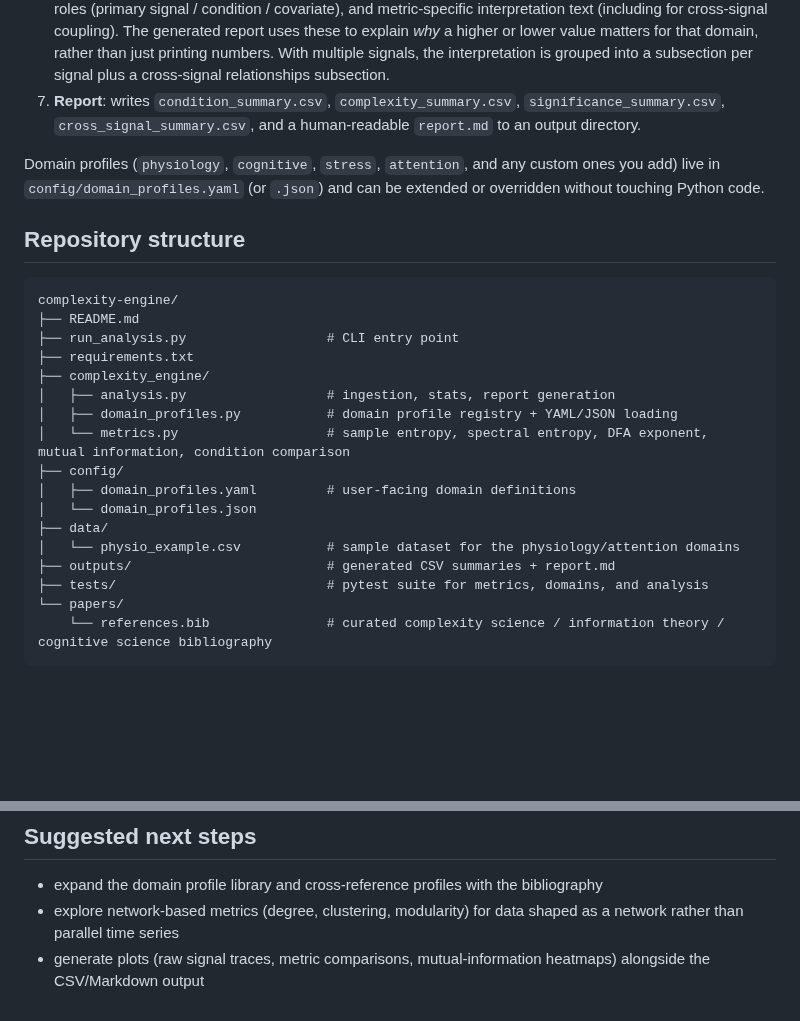
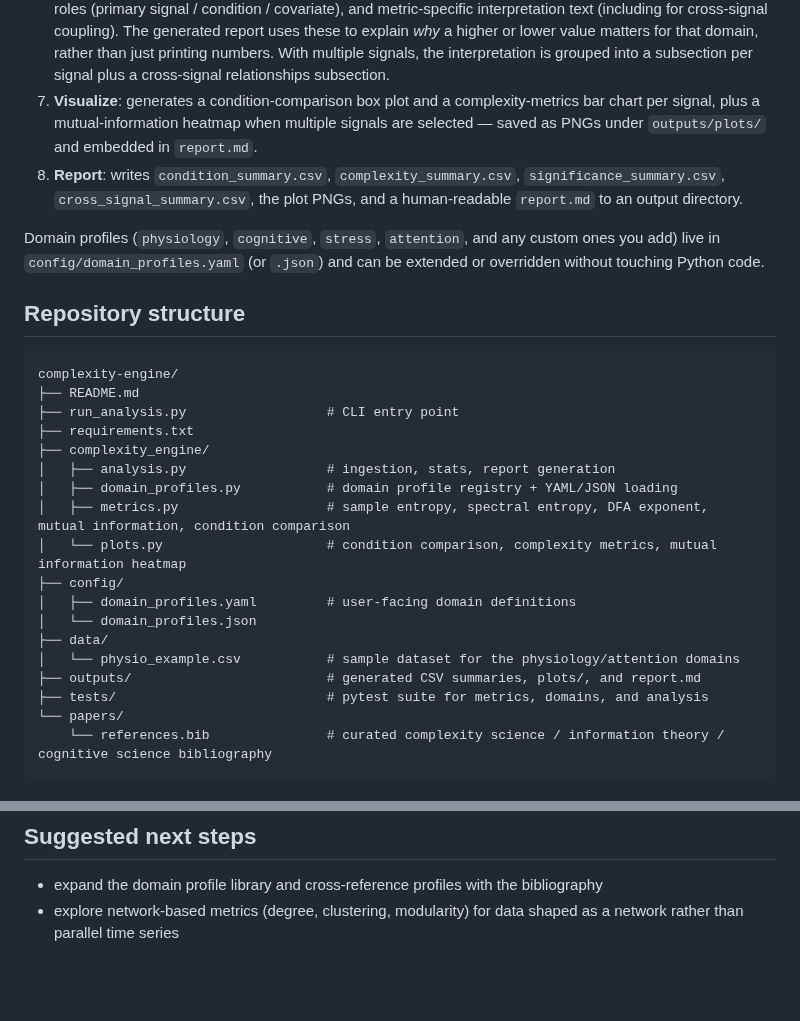
Before and after one commit to PJAllen5/complexity-engine, a Markdown page: README.md, 2 parts joined by grey strips. GitHub-like rendering; blank space fills up the shorter version.

```diff
--- a/README.md
+++ b/README.md
@@ -29,9 +29,12 @@ that foundation.
    report uses these to explain *why* a higher or lower value matters for that domain, rather
    than just printing numbers. With multiple signals, the interpretation is grouped into a
    subsection per signal plus a cross-signal relationships subsection.
-7. **Report**: writes `condition_summary.csv`, `complexity_summary.csv`,
-   `significance_summary.csv`, `cross_signal_summary.csv`, and a human-readable `report.md` to
-   an output directory.
+7. **Visualize**: generates a condition-comparison box plot and a complexity-metrics bar
+   chart per signal, plus a mutual-information heatmap when multiple signals are selected —
+   saved as PNGs under `outputs/plots/` and embedded in `report.md`.
+8. **Report**: writes `condition_summary.csv`, `complexity_summary.csv`,
+   `significance_summary.csv`, `cross_signal_summary.csv`, the plot PNGs, and a human-readable
+   `report.md` to an output directory.
 
 Domain profiles (`physiology`, `cognitive`, `stress`, `attention`, and any custom ones you
 add) live in `config/domain_profiles.yaml` (or `.json`) and can be extended or overridden
@@ -47,13 +50,14 @@ complexity-engine/
 ├── complexity_engine/
 │   ├── analysis.py                  # ingestion, stats, report generation
 │   ├── domain_profiles.py           # domain profile registry + YAML/JSON loading
-│   └── metrics.py                   # sample entropy, spectral entropy, DFA exponent, mutual information, condition comparison
+│   ├── metrics.py                   # sample entropy, spectral entropy, DFA exponent, mutual information, condition comparison
+│   └── plots.py                     # condition comparison, complexity metrics, mutual information heatmap
 ├── config/
 │   ├── domain_profiles.yaml         # user-facing domain definitions
 │   └── domain_profiles.json
 ├── data/
 │   └── physio_example.csv           # sample dataset for the physiology/attention domains
-├── outputs/                         # generated CSV summaries + report.md
+├── outputs/                         # generated CSV summaries, plots/, and report.md
 ├── tests/                           # pytest suite for metrics, domains, and analysis
 └── papers/
     └── references.bib               # curated complexity science / information theory / cognitive science bibliography
@@ -107,5 +111,3 @@ analysis pipeline above.
 - expand the domain profile library and cross-reference profiles with the bibliography
 - explore network-based metrics (degree, clustering, modularity) for data shaped as a network
   rather than parallel time series
-- generate plots (raw signal traces, metric comparisons, mutual-information heatmaps) alongside
-  the CSV/Markdown output
```
Also changed, not shown: outputs/report.md (+3 -0 lines), outputs/plots/signal_complexity_metrics.png (added), outputs/plots/signal_condition_comparison.png (added), 4 other files.
